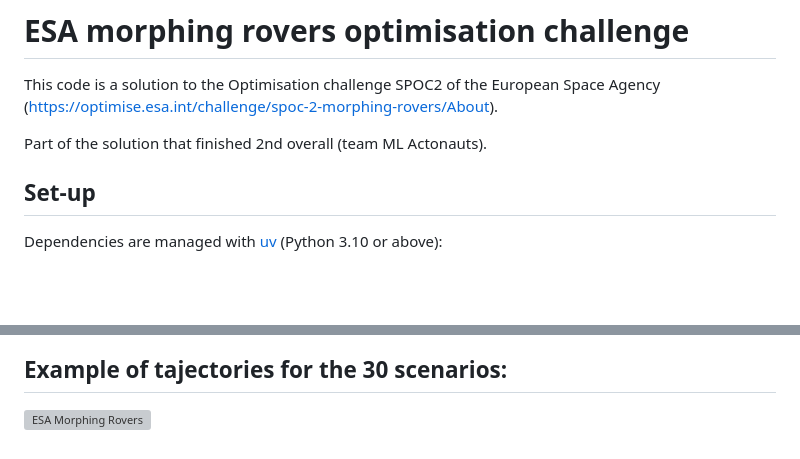
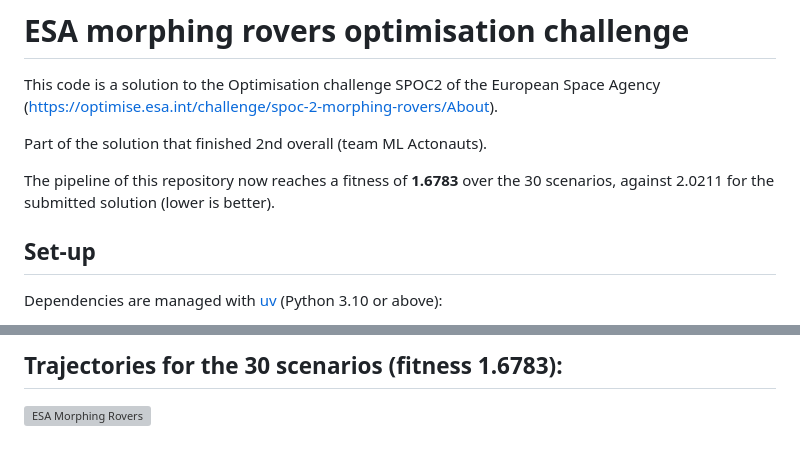
Before and after one commit to pinouche/morphing-rovers-esa, a Markdown page: README.md, 2 parts joined by grey strips. Rendered like a GitHub page; blank space fills up the shorter version; grey boxes are pictures that could not be loaded.

```diff
--- a/README.md
+++ b/README.md
@@ -3,6 +3,9 @@
 This code is a solution to the Optimisation challenge SPOC2 of the European Space Agency (https://optimise.esa.int/challenge/spoc-2-morphing-rovers/About).
 
 Part of the solution that finished 2nd overall (team ML Actonauts).
+
+The pipeline of this repository now reaches a fitness of **1.6783** over the 30 scenarios, against 2.0211 for the
+submitted solution (lower is better).
 
 ## Set-up
 
@@ -71,6 +92,6 @@ uv run pytest -m "not slow"   # skips the full 30-scenario evaluations
 
 ![ESA Morphing Rovers](images/rovers_masks.png)
 
-## Example of tajectories for the 30 scenarios:
+## Trajectories for the 30 scenarios (fitness 1.6783):
 
 ![ESA Morphing Rovers](images/trajectories.png)
```
Also changed, not shown: other parts of README.md (+33 -15 lines), images/rovers_masks.png, 18 other files.
